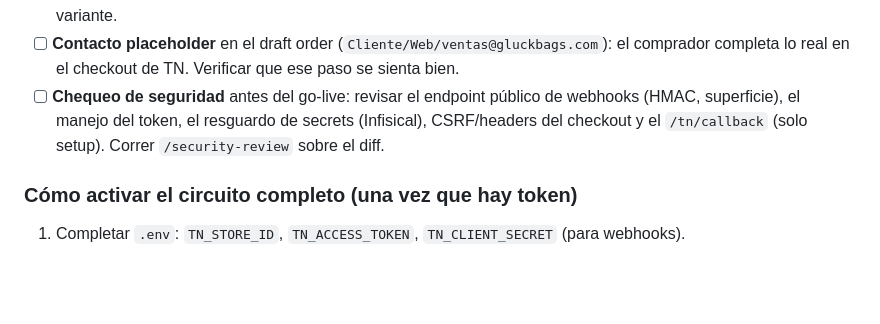
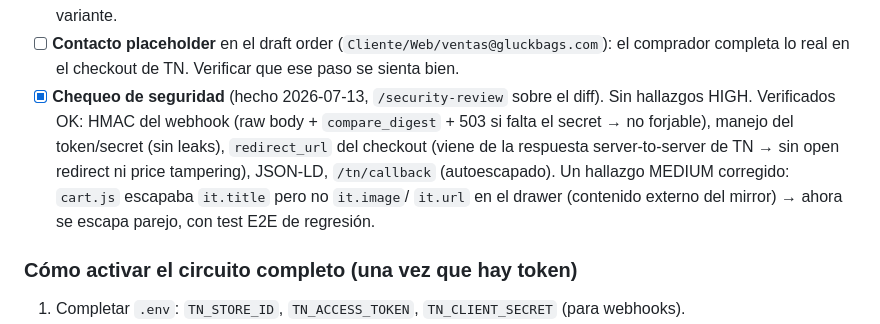
Before and after one commit to CROCDC/gluck-bags-web, a Markdown page: docs/TIENDANUBE-HEADLESS-POC.md, the part around the change. GitHub-like rendering; blank space fills up the shorter version.

Commit message:
docs(tiendanube): registra el chequeo de seguridad y su resultado

```diff
--- a/docs/TIENDANUBE-HEADLESS-POC.md
+++ b/docs/TIENDANUBE-HEADLESS-POC.md
@@ -267,9 +267,13 @@ Calidad / decisiones:
       resolver usa la primera variante.
 - [ ] **Contacto placeholder** en el draft order (`Cliente/Web/ventas@gluckbags.com`): el comprador
       completa lo real en el checkout de TN. Verificar que ese paso se sienta bien.
-- [ ] **Chequeo de seguridad** antes del go-live: revisar el endpoint público de webhooks (HMAC,
-      superficie), el manejo del token, el resguardo de secrets (Infisical), CSRF/headers del checkout
-      y el `/tn/callback` (solo setup). Correr `/security-review` sobre el diff.
+- [x] **Chequeo de seguridad** (hecho 2026-07-13, `/security-review` sobre el diff). Sin hallazgos
+      HIGH. Verificados OK: HMAC del webhook (raw body + `compare_digest` + 503 si falta el secret →
+      no forjable), manejo del token/secret (sin leaks), `redirect_url` del checkout (viene de la
+      respuesta server-to-server de TN → sin open redirect ni price tampering), JSON-LD, `/tn/callback`
+      (autoescapado). Un hallazgo MEDIUM corregido: `cart.js` escapaba `it.title` pero no `it.image`/
+      `it.url` en el drawer (contenido externo del mirror) → ahora se escapa parejo, con test E2E de
+      regresión.
 
 ### Cómo activar el circuito completo (una vez que hay token)
 1. Completar `.env`: `TN_STORE_ID`, `TN_ACCESS_TOKEN`, `TN_CLIENT_SECRET` (para webhooks).
```
